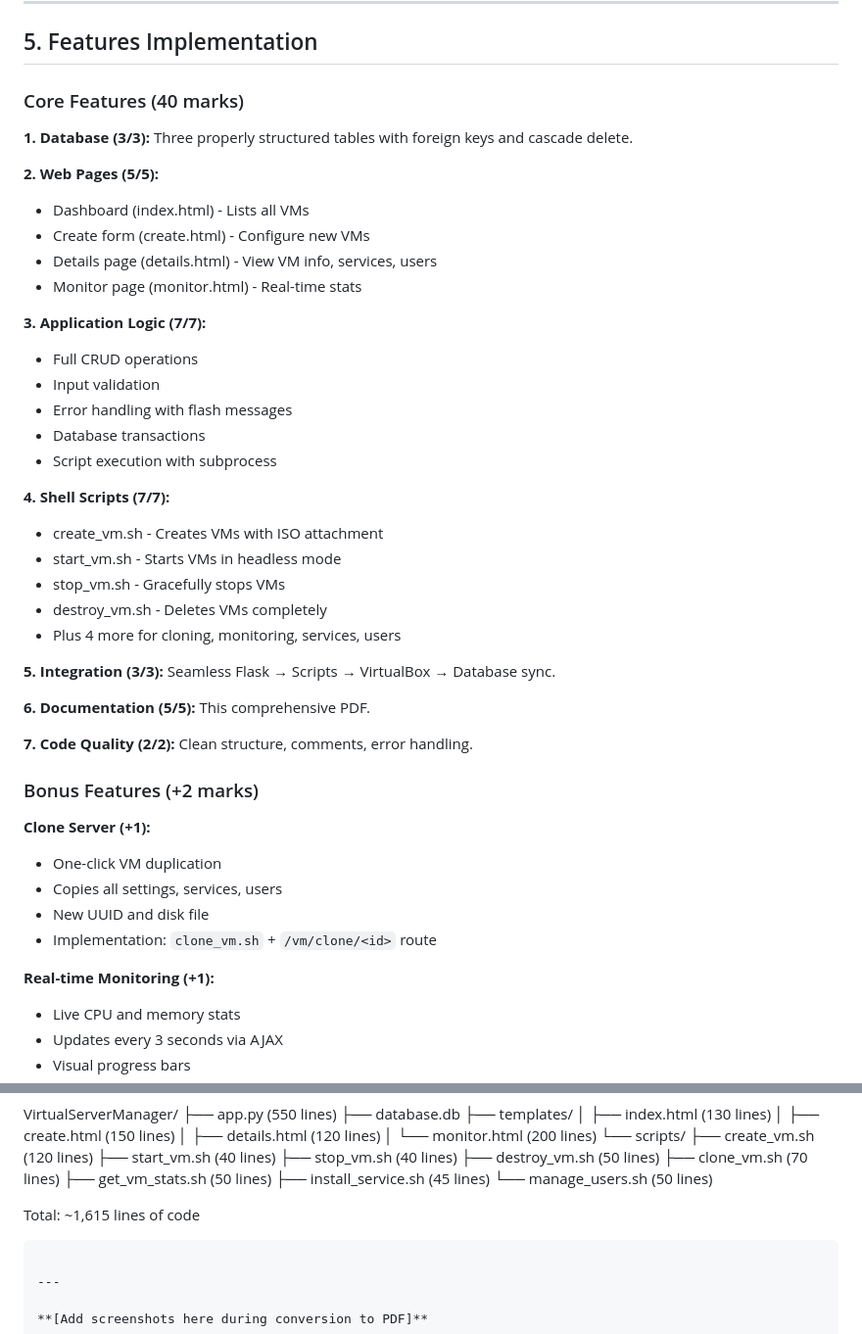
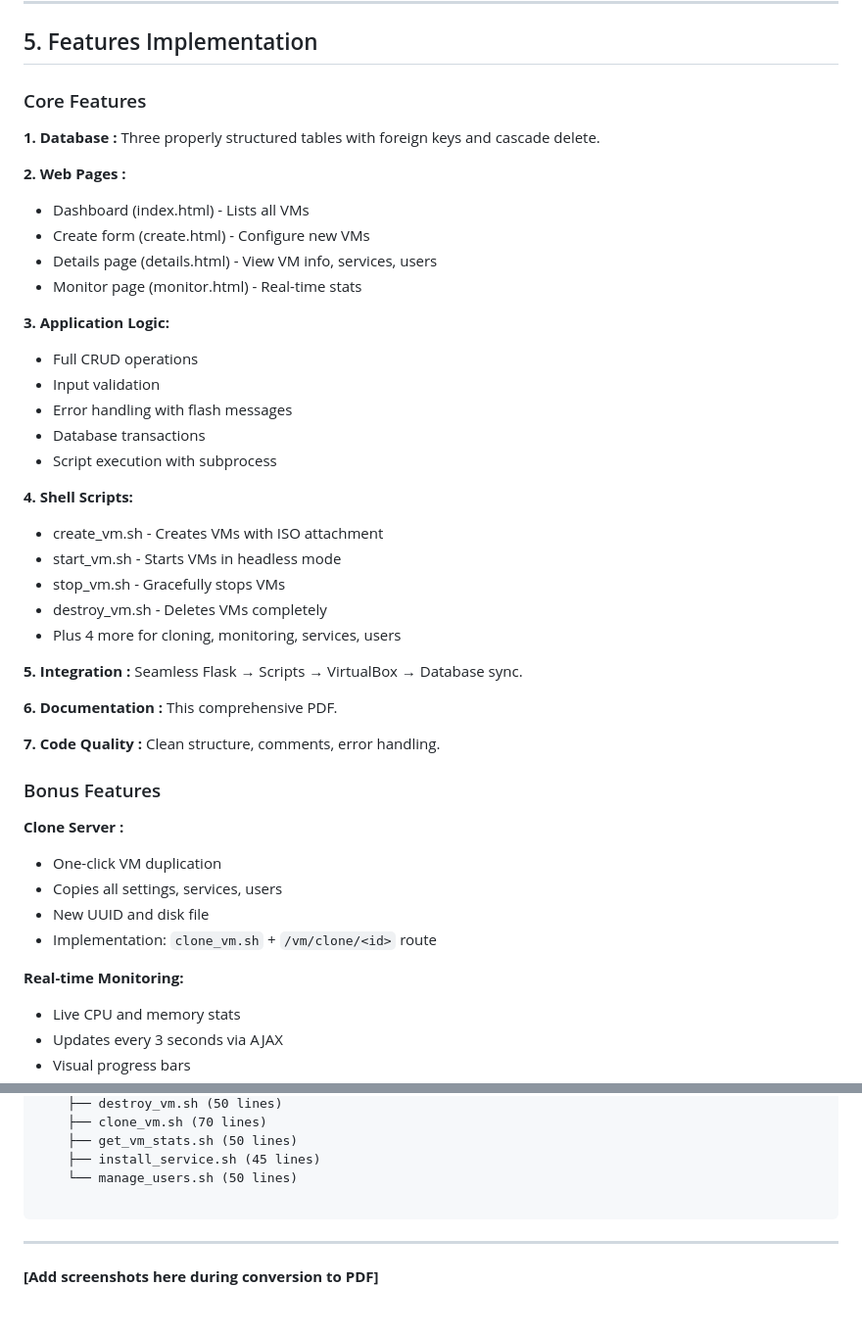
Before and after one commit to Murenz467/linux_exa, a Markdown page: README.md, 2 parts joined by grey strips. Shown: that part at 98% size. Rendered like a GitHub page.

````diff
--- a/README.md
+++ b/README.md
@@ -109,45 +109,45 @@ http://localhost:5000
 
 ## 5. Features Implementation
 
-### Core Features (40 marks)
+### Core Features
 
-**1. Database (3/3):** Three properly structured tables with foreign keys and cascade delete.
+**1. Database :** Three properly structured tables with foreign keys and cascade delete.
 
-**2. Web Pages (5/5):**
+**2. Web Pages :**
 - Dashboard (index.html) - Lists all VMs
 - Create form (create.html) - Configure new VMs
 - Details page (details.html) - View VM info, services, users
 - Monitor page (monitor.html) - Real-time stats
 
-**3. Application Logic (7/7):**
+**3. Application Logic:**
 - Full CRUD operations
 - Input validation
 - Error handling with flash messages
 - Database transactions
 - Script execution with subprocess
 
-**4. Shell Scripts (7/7):**
+**4. Shell Scripts:**
 - create_vm.sh - Creates VMs with ISO attachment
 - start_vm.sh - Starts VMs in headless mode
 - stop_vm.sh - Gracefully stops VMs
 - destroy_vm.sh - Deletes VMs completely
 - Plus 4 more for cloning, monitoring, services, users
 
-**5. Integration (3/3):** Seamless Flask → Scripts → VirtualBox → Database sync.
+**5. Integration :** Seamless Flask → Scripts → VirtualBox → Database sync.
 
-**6. Documentation (5/5):** This comprehensive PDF.
+**6. Documentation :** This comprehensive PDF.
 
-**7. Code Quality (2/2):** Clean structure, comments, error handling.
+**7. Code Quality :** Clean structure, comments, error handling.
 
-### Bonus Features (+2 marks)
+### Bonus Features
 
-**Clone Server (+1):**
+**Clone Server :**
 - One-click VM duplication
 - Copies all settings, services, users
 - New UUID and disk file
 - Implementation: `clone_vm.sh` + `/vm/clone/<id>` route
 
-**Real-time Monitoring (+1):**
+**Real-time Monitoring:**
 - Live CPU and memory stats
 - Updates every 3 seconds via AJAX
 - Visual progress bars
@@ -552,7 +464,6 @@ VirtualServerManager/
     ├── install_service.sh (45 lines)
     └── manage_users.sh (50 lines)
 
-Total: ~1,615 lines of code
 ```
 
 ---
````
Also changed, not shown: other parts of README.md (+15 -103 lines).
